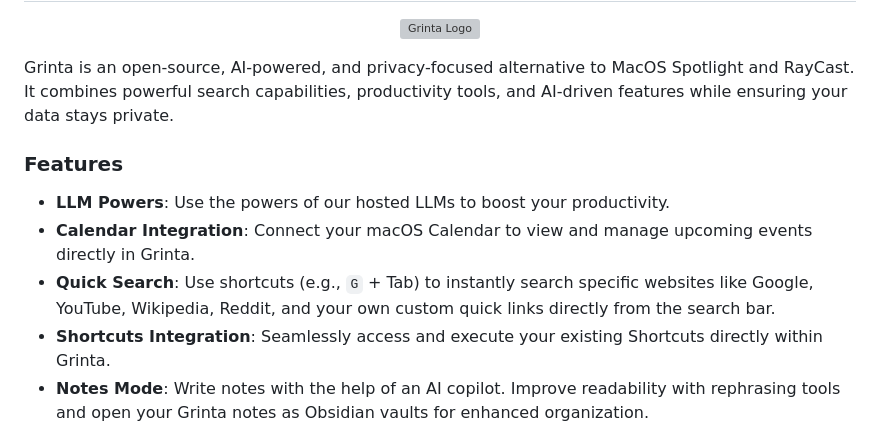
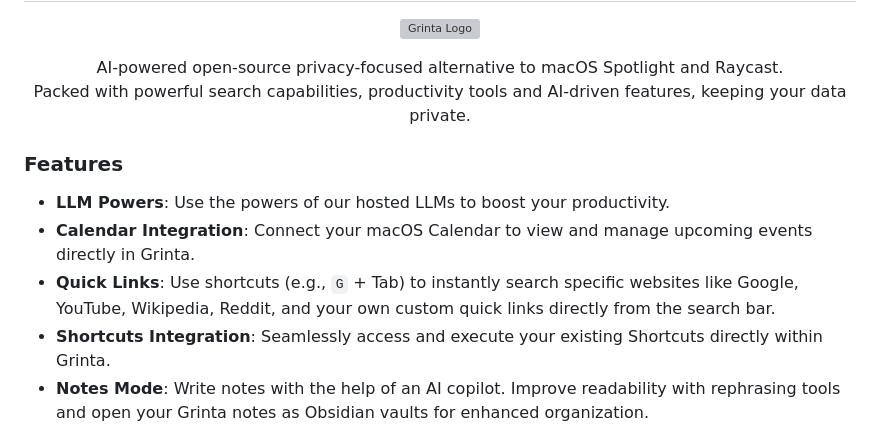
Before and after one commit to getgrinta/grinta, a Markdown page: README.md, the part around the change printed below. Drawn GitHub-style; grey boxes are pictures that could not be loaded.

```diff
--- a/README.md
+++ b/README.md
@@ -4,13 +4,16 @@
   <img src="./apps/website/public/pro.svg" alt="Grinta Logo" width="604">
 </p>
 
-Grinta is an open-source, AI-powered, and privacy-focused alternative to MacOS Spotlight and RayCast. It combines powerful search capabilities, productivity tools, and AI-driven features while ensuring your data stays private.
+<p align="center">
+AI-powered open-source privacy-focused alternative to macOS Spotlight and Raycast.<br />
+Packed with powerful search capabilities, productivity tools and AI-driven features, keeping your data private.
+</p>
 
 ### Features
 
 - **LLM Powers**: Use the powers of our hosted LLMs to boost your productivity.
 - **Calendar Integration**: Connect your macOS Calendar to view and manage upcoming events directly in Grinta.
-- **Quick Search**: Use shortcuts (e.g., `G` + Tab) to instantly search specific websites like Google, YouTube, Wikipedia, Reddit, and your own custom quick links directly from the search bar.
+- **Quick Links**: Use shortcuts (e.g., `G` + Tab) to instantly search specific websites like Google, YouTube, Wikipedia, Reddit, and your own custom quick links directly from the search bar.
 - **Shortcuts Integration**: Seamlessly access and execute your existing Shortcuts directly within Grinta.
 - **Notes Mode**: Write notes with the help of an AI copilot. Improve readability with rephrasing tools and open your Grinta notes as Obsidian vaults for enhanced organization.
 - **Formulas and Natural Language Processing (NLP)**: Use the search bar as a calculator or process natural language queries like "45 days from now".
```
Also changed, not shown: other parts of README.md (+1 -1 lines).
